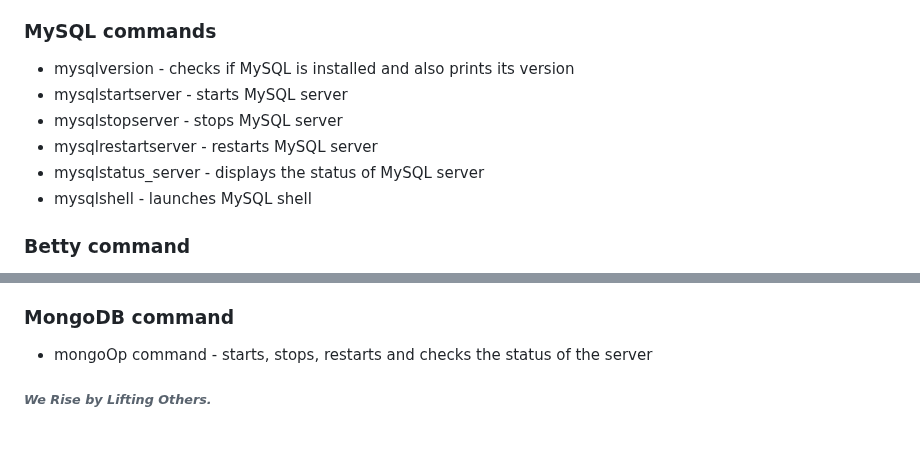
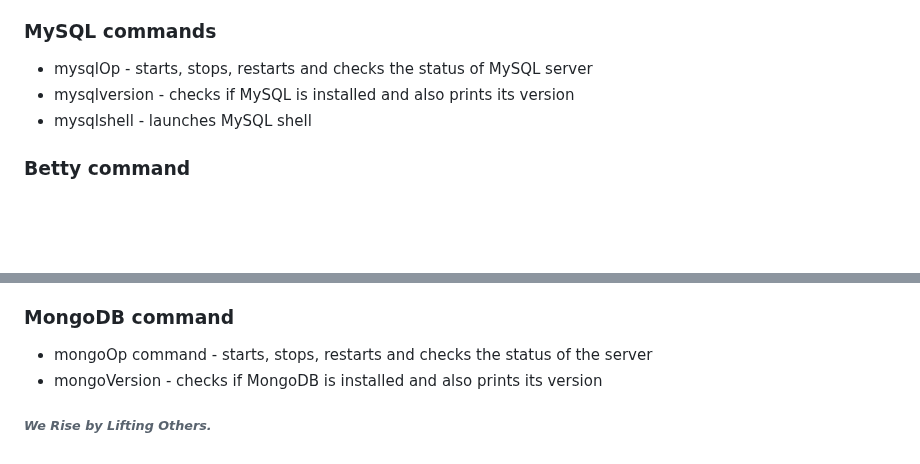
Before and after one commit to DafetiteOgaga/custom_commands, a Markdown page: commands.md, 2 parts joined by grey strips. Rendered like a GitHub page; blank space fills up the shorter version.

```diff
--- a/commands.md
+++ b/commands.md
@@ -79,11 +79,8 @@
    * setEnv command - sets environment variable for all sessions
 
 ### MySQL commands
+   * mysqlOp - starts, stops, restarts and checks the status of MySQL server
    * mysqlversion - checks if MySQL is installed and also prints its version
-   * mysqlstartserver - starts MySQL server
-   * mysqlstopserver - stops MySQL server
-   * mysqlrestartserver - restarts MySQL server
-   * mysqlstatus_server - displays the status of MySQL server
    * mysqlshell - launches MySQL shell
 
 ### Betty command
@@ -107,6 +104,7 @@
 ### MongoDB command
    * mongoOp command - starts, stops, restarts and checks the status of
    the server
+   * mongoVersion - checks if MongoDB is installed and also prints its version
 
 
    ###### *We Rise by Lifting Others.*
```
